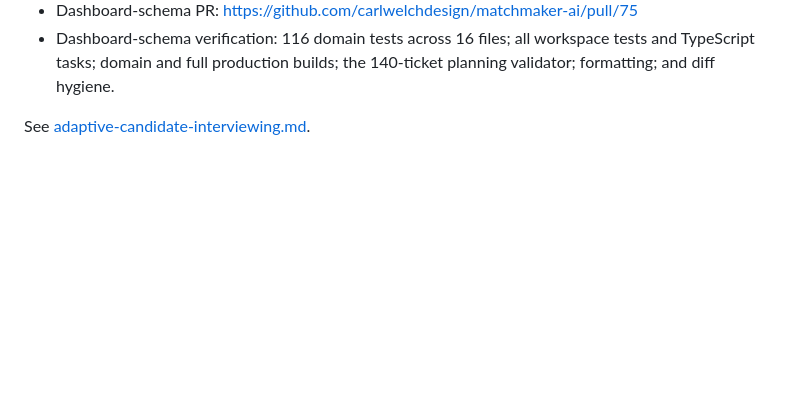
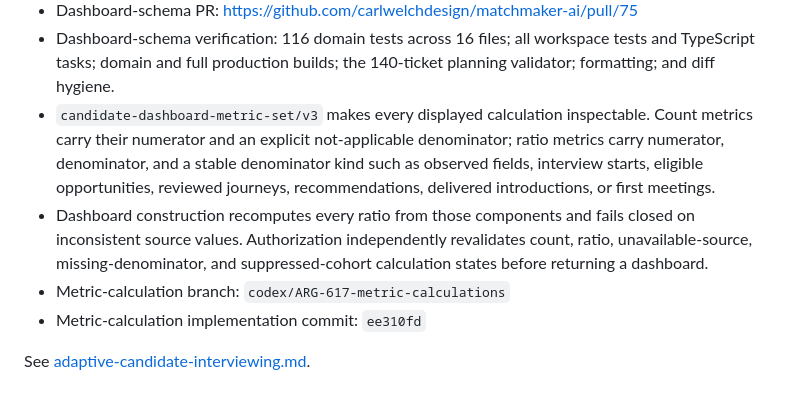
Before and after one commit to carlwelchdesign/matchmaker-ai, a Markdown page: plans/tickets/ARG-617-admin-candidate-analytics.md, the part around the change. GitHub-like rendering; blank space fills up the shorter version.

Commit message:
docs(ARG-617): record metric calculation evidence

```diff
--- a/plans/tickets/ARG-617-admin-candidate-analytics.md
+++ b/plans/tickets/ARG-617-admin-candidate-analytics.md
@@ -311,5 +311,17 @@ Jenny and authorized staff can understand candidate supply, data quality, intake
 - Dashboard-schema verification: 116 domain tests across 16 files; all
   workspace tests and TypeScript tasks; domain and full production builds; the
   140-ticket planning validator; formatting; and diff hygiene.
+- `candidate-dashboard-metric-set/v3` makes every displayed calculation
+  inspectable. Count metrics carry their numerator and an explicit
+  not-applicable denominator; ratio metrics carry numerator, denominator, and a
+  stable denominator kind such as observed fields, interview starts, eligible
+  opportunities, reviewed journeys, recommendations, delivered introductions,
+  or first meetings.
+- Dashboard construction recomputes every ratio from those components and fails
+  closed on inconsistent source values. Authorization independently revalidates
+  count, ratio, unavailable-source, missing-denominator, and suppressed-cohort
+  calculation states before returning a dashboard.
+- Metric-calculation branch: `codex/ARG-617-metric-calculations`
+- Metric-calculation implementation commit: `ee310fd`
 
 See [adaptive-candidate-interviewing.md](../research/adaptive-candidate-interviewing.md).
```
